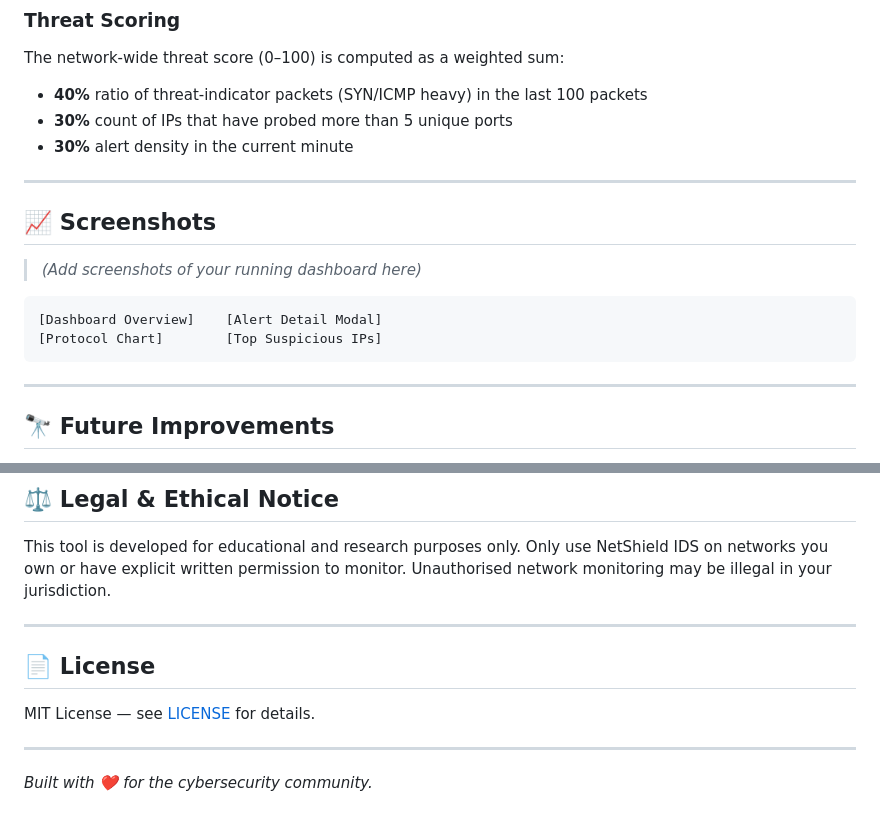
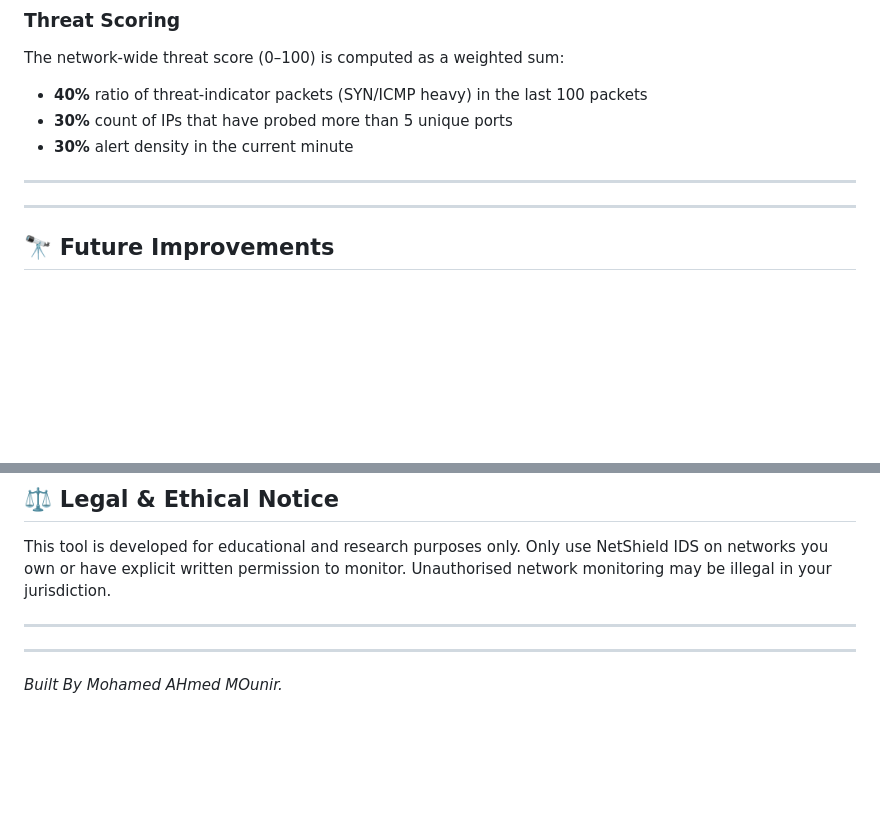
Before and after one commit to mohamedahmedmounir-ctrl/NetShield-IDS, a Markdown page: README.md, 2 parts joined by grey strips. Rendered like a GitHub page; blank space fills up the shorter version.

````diff
--- a/README.md
+++ b/README.md
@@ -188,14 +188,6 @@ The network-wide threat score (0–100) is computed as a weighted sum:
 
 ---
 
-## 📈 Screenshots
-
-> *(Add screenshots of your running dashboard here)*
-
-```
-[Dashboard Overview]    [Alert Detail Modal]
-[Protocol Chart]        [Top Suspicious IPs]
-```
 
 ---
 
@@ -219,10 +211,7 @@ This tool is developed for educational and research purposes only. Only use NetS
 
 ---
 
-## 📄 License
-
-MIT License — see [LICENSE](LICENSE) for details.
 
 ---
 
-*Built with ❤️ for the cybersecurity community.*
+*Built By Mohamed AHmed MOunir.*
````
